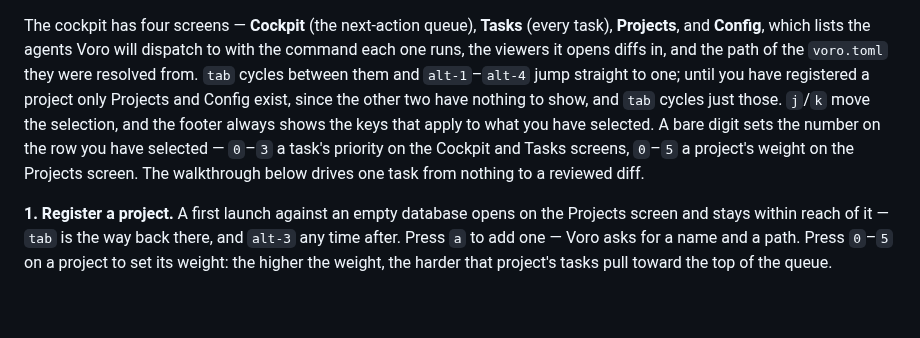
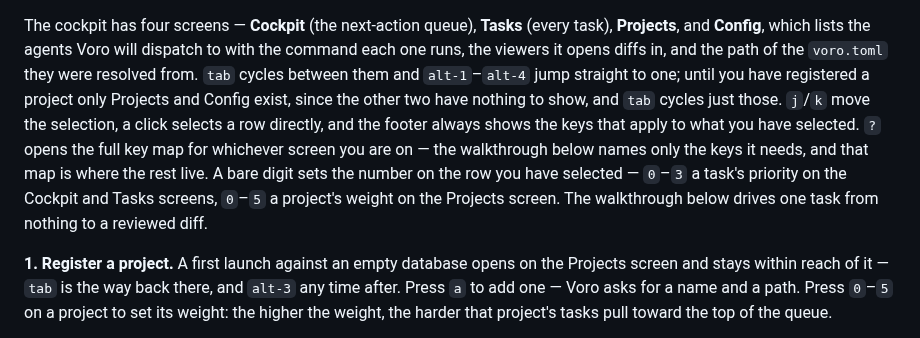
Before and after one commit to ClachDev/Voro, a Markdown page: README.md, the part around one of its changes. Rendered like a GitHub page; blank space fills up the shorter version.

```diff
--- a/README.md
+++ b/README.md
@@ -69,11 +69,14 @@ dispatch to with the command each one runs, the viewers it opens diffs in, and
 the path of the `voro.toml` they were resolved from. `tab` cycles between them
 and `alt-1`–`alt-4` jump straight to one; until you have registered a project
 only Projects and Config exist, since the other two have nothing to show, and
-`tab` cycles just those. `j`/`k` move the selection, and the
-footer always shows the keys that apply to what you have selected. A bare digit
-sets the number on the row you have selected — `0`–`3` a task's priority on the
-Cockpit and Tasks screens, `0`–`5` a project's weight on the Projects screen.
-The walkthrough below drives one task from nothing to a reviewed diff.
+`tab` cycles just those. `j`/`k` move the selection, a click selects a row
+directly, and the footer always shows the keys that apply to what you have
+selected. `?` opens the full key map for whichever screen you are on — the
+walkthrough below names only the keys it needs, and that map is where the rest
+live. A bare digit sets the number on the row you have selected — `0`–`3` a
+task's priority on the Cockpit and Tasks screens, `0`–`5` a project's weight on
+the Projects screen. The walkthrough below drives one task from nothing to a
+reviewed diff.
 
 **1. Register a project.** A first launch against an empty database opens on the
 Projects screen and stays within reach of it — `tab` is the way back there, and
```
Also changed, not shown: other parts of README.md (+24 -13 lines), docs/images/voro-tui.png.
